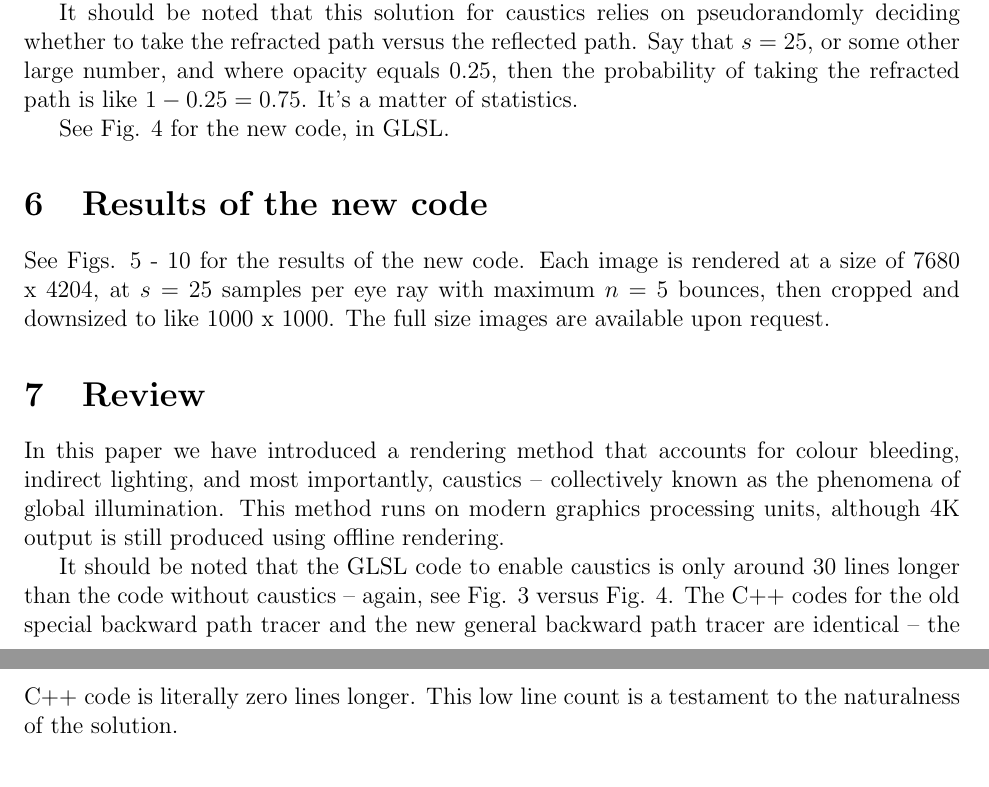
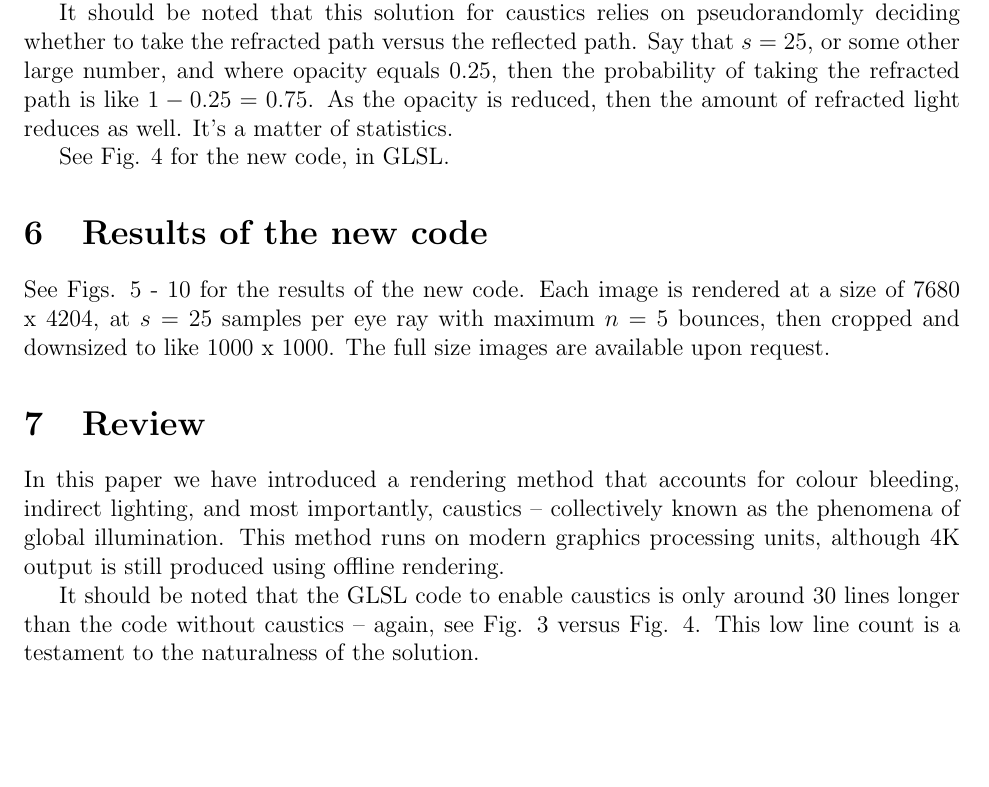
Before and after one commit to sjhalayka/cornell_box_textured, a LaTeX paper (caustics/caustics.tex): two parts of pages 3 and 4 of 14 before the commit and part of page 3 of 14 after it, the two joined at a grey line, cut so that both start at the same text, the shorter picture padded with empty space. Compiled offline with pdfLaTeX.

Commit message:
Add files via upload

```diff
--- a/caustics/caustics.tex
+++ b/caustics/caustics.tex
@@ -145,6 +145,7 @@ That is, rather than always pseudorandomly scattering the eye ray around, one wi
 
 It should be noted that this solution for caustics relies on pseudorandomly deciding whether to take the refracted path versus the reflected path.
 Say that $s = 25$, or some other large number, and where opacity equals $0.25$, then the probability of taking the refracted path is like $1 - 0.25 = 0.75$.
+As the opacity is reduced, then the amount of refracted light reduces as well.
 It's a matter of statistics.
 
 See Fig. 4 for the new code, in GLSL.
@@ -172,7 +173,7 @@ In this paper we have introduced a rendering method that accounts for colour ble
 This method runs on modern graphics processing units, although 4K output is still produced using offline rendering.
 
 It should be noted that the GLSL code to enable caustics is only around $30$ lines longer than the code without caustics -- again, see Fig. 3 versus Fig. 4.
-The C++ codes for the old special backward path tracer and the new general backward path tracer are identical -- the C++ code is literally zero lines longer.
+%The C++ codes for the old special backward path tracer and the new general backward path tracer are identical -- the C++ code is literally zero lines longer.
 This low line count is a testament to the naturalness of the solution.
 
 
```
